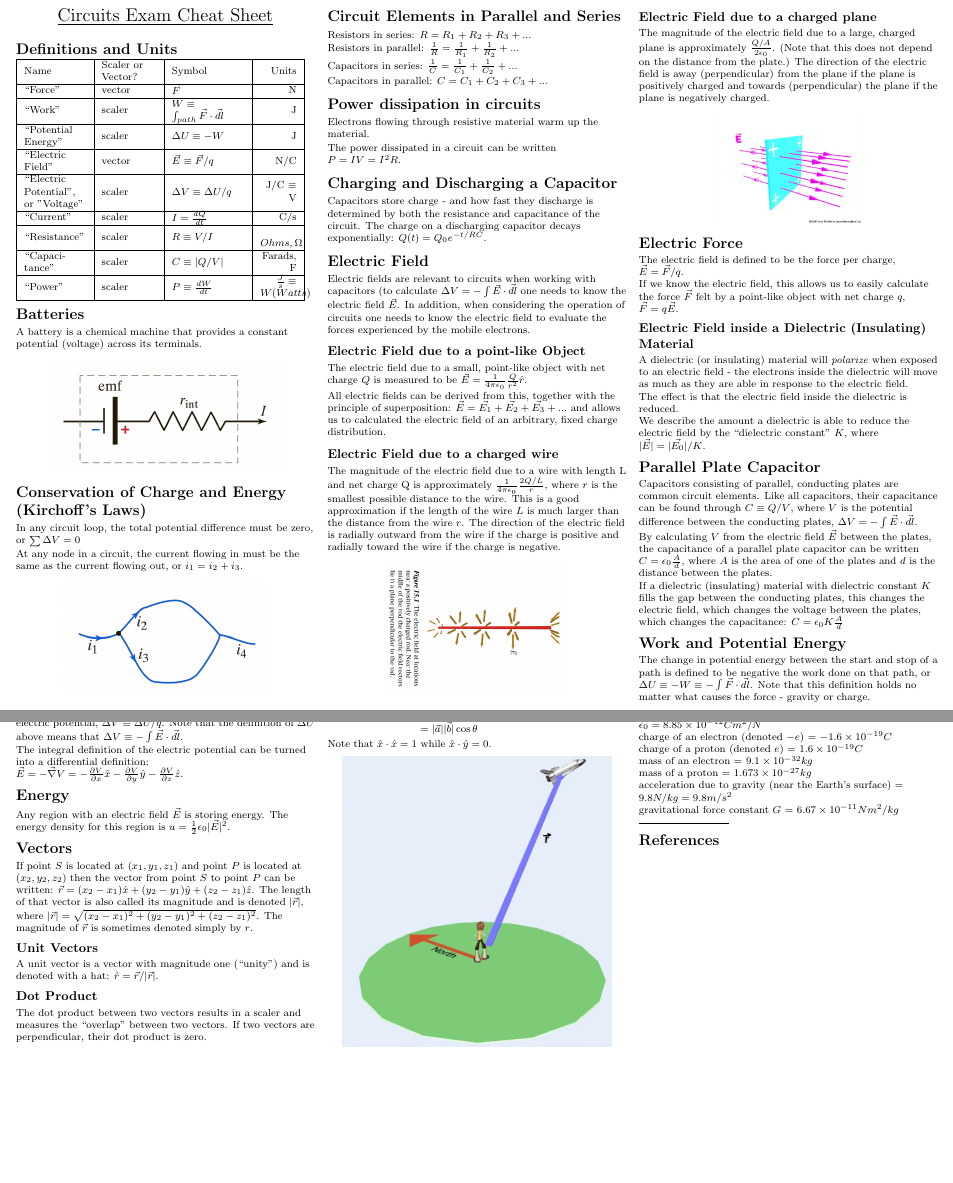
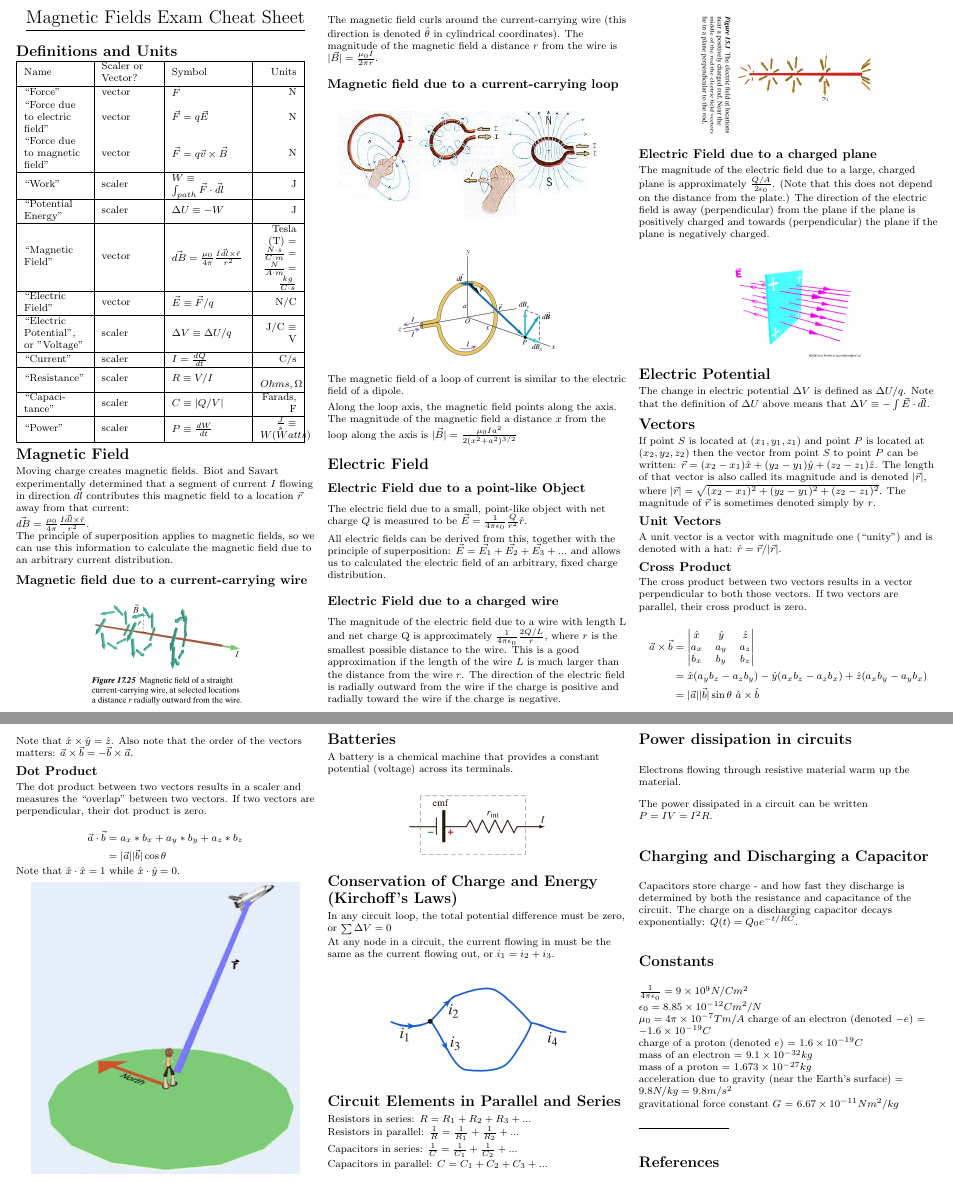
Before and after one commit to pibion/magenticFields_eqnSheet, a LaTeX document (main.tex): two parts of pages 1 and 2 of 2, joined at a grey line, cut at the place of the change, the shorter picture padded with empty space. Compiled offline with pdfLaTeX.

Commit message:
Update on Overleaf.

```diff
--- a/main.tex
+++ b/main.tex
@@ -25,7 +25,7 @@
   /Subject (Electrostatics)
   /Keywords (pdflatex, latex,pdftex,tex)}
 
-\title{Circuits Exam Cheat Sheet}
+\title{Magnetic Fields Exam Cheat Sheet}
 
 % This sets page margins to .5 inch if using letter paper, and to 1cm
 % if using A4 paper. (This probably isn't strictly necessary.)
@@ -86,7 +86,7 @@
 \setlength{\columnsep}{2pt}
 
 \begin{center}
-     \Large{\underline{Circuits Exam Cheat Sheet}} \\
+     \Large{\underline{Magnetic Fields Exam Cheat Sheet}} \\
 \end{center}
 
 \section{Definitions and Units}
@@ -94,9 +94,13 @@
     \begin{tabular}{| L{1.7cm} | L{1.5cm} | L{2cm} | R{1cm} |}
     \hline
     Name & Scaler or Vector? & Symbol & Units \\ \hline
-    ``Force" & vector & $\vec{F}$ & N \\ \hline
+    ``Force" & vector & $\vec{F}$ & N \\
+    ``Force due to electric field" & vector & $\vec{F} = q\vec{E}$ & N\\
+    ``Force due to magnetic field'' & vector & $\vec{F} = q\vec{v}\times\vec{B}$ & N \\
+    \hline
     ``Work" & scaler & $W \equiv \int_{path}\vec{F}\cdot\vec{dl}$ & J \\ \hline
     ``Potential Energy" & scaler & $\Delta U\equiv -W$ & J \\ \hline
+    ``Magnetic Field'' & vector & $\vec{dB} = \frac{\mu_0}{4\pi}\frac{I\vec{dl}\times\hat{r}}{r^2}$ & Tesla (T) = $\frac{N\cdot s}{C\cdot m}=\frac{N}{A\cdot m}= \frac{kg}{C\cdot s}$ \\\hline
     ``Electric Field" & vector & $\vec{E}\equiv\vec{F}/q$ & N/C \\ \hline
     ``Electric Potential", or "Voltage" & scaler & $\Delta V\equiv\Delta U/q$ & J/C $\equiv$ V\\
     \hline
@@ -107,12 +111,117 @@
     \end{tabular}
 %\end{center}
 
+\section{Magnetic Field}
+Moving charge creates magnetic fields. Biot and Savart experimentally determined that a segment of current $I$ flowing in direction $\vec{dl}$ contributes this magnetic field to a location $\vec{r}$ away from that current:
+
+$\vec{dB} = \frac{\mu_0}{4\pi}\frac{I\vec{dl}\times\hat{r}}{r^2}$.
+
+The principle of superposition applies to magnetic fields, so we can use this information to calculate the magnetic field due to an arbitrary current distribution.
+
+\subsection{Magnetic field due to a current-carrying wire}
+\begin{Figure}
+\centering
+\includegraphics[height=3cm]{magneticField_wire_matterAndInteractions}
+%\caption{text}
+\end{Figure}
+
+The magnetic field curls around the current-carrying wire (this direction is denoted $\hat{\theta}$ in cylindrical coordinates).  The magnitude of the magnetic field a distance $r$ from the wire is $|\vec{B}| = \frac{\mu_0 I}{2\pi r}$.
+
+\subsection{Magnetic field due to a current-carrying loop}
+
+\begin{Figure}
+\centering
+\includegraphics[height=3cm]{fieldofcircularloopfourviews}
+%\caption{text}
+\end{Figure}
+
+\begin{Figure}
+\centering
+\includegraphics[height=3cm]{magnetic-field-of-a-circular-curent-loop}
+%\caption{text}
+\end{Figure}
+
+The magnetic field of a loop of current is similar to the electric field of a dipole.
+
+Along the loop axis, the magnetic field points along the axis.  The magnitude of the magnetic field a distance $x$ from the loop along the axis is $|\vec{B}|=\frac{\mu_0Ia^2}{2(x^2+a^2)^{3/2}}$
+
+\section{Electric Field}
+%Electric fields are relevant to circuits when working with capacitors (to calculate $\Delta V = -\int\vec{E}\cdot\vec{dl}$ one needs to know the electric field $\vec{E}$.  In addition, when considering the operation of circuits one needs to know the electric field to evaluate the forces experienced by the mobile electrons.
+
+\subsection{Electric Field due to a point-like Object}
+The electric field due to a small, point-like object with net charge $Q$ is measured to be $\vec{E}=\frac{1}{4\pi\epsilon_0}\frac{Q}{r^2}\hat{r}$.
+
+All electric fields can be derived from this, together with the principle of superposition: $\vec{E} = \vec{E_1} + \vec{E_2} + \vec{E_3} + ...$ and allows us to calculated the electric field of an arbitrary, fixed charge distribution.
+
+\subsection{Electric Field due to a charged wire}
+The magnitude of the electric field due to a wire with length L and net charge Q is approximately $\frac{1}{4\pi\epsilon_0}\frac{2Q/L}{r}$, where $r$ is the smallest possible distance to the wire.  This is a good approximation if the length of the wire $L$ is much larger than the distance from the wire $r$.  The direction of the electric field is radially outward from the wire if the charge is positive and radially toward the wire if the charge is negative.
+
+\begin{Figure}
+\centering
+\includegraphics[height=5cm,angle=270]{Efield_wire_matterAndInteractions.PNG}
+%\caption{text}
+\end{Figure}
+
+
+\subsection{Electric Field due to a charged plane}
+The magnitude of the electric field due to a large, charged plane is approximately $\frac{Q/A}{2\epsilon_0}$.  (Note that this does not depend on the distance from the plate.)  The direction of the electric field is away (perpendicular) from the plane if the plane is positively charged and towards (perpendicular) the plane if the plane is negatively charged.
+\begin{Figure}
+\centering
+\includegraphics[height=3cm]{eField_plane}
+%\caption{text}
+\end{Figure}
+
+\section{Electric Potential}
+The change in electric potential $\Delta V$ is defined as $\Delta U / q$.  Note that the definition of $\Delta U$ above means that $\Delta V \equiv -\int\vec{E}\cdot\vec{dl}$.
+
+%In some cases we talk about the electric potential at a point in space.  By convention, we mean $V_A = V_A - V_{\inf} = V_A - 0$.
+
+%The electric potential at a point a distance $r$ from a point charge $Q$ is $V = \frac{1}{4\pi\epsilon_0}\frac{Q}{r}$.
+
+\section{Vectors}
+If point $S$ is located at $(x_1, y_1, z_1)$ and point $P$ is located at $(x_2, y_2, z_2)$ then the vector from point $S$ to point $P$ can be written: $\vec{r} = (x_2 - x_1)\hat{x} + (y_2 - y_1)\hat{y} + (z_2 - z_1)\hat{z}$.  The length of that vector is also called its magnitude and is denoted $|\vec{r}|$, where $|\vec{r}| = \sqrt{(x_2 - x_1)^2 + (y_2 - y_1)^2 + (z_2 - z_1)^2}$.  The magnitude of $\vec{r}$ is sometimes denoted simply by $r$.
+
+\subsection{Unit Vectors}
+A unit vector is a vector with magnitude one (``unity'') and is denoted with a hat: $\hat{r} = \vec{r}/|\vec{r}|$.
+
+\subsection{Cross Product}
+The cross product between two vectors results in a vector perpendicular to both those vectors.  If two vectors are parallel, their cross product is zero.
+
+\begin{align*}
+\vec{a}\times\vec{b} &=
+\begin{vmatrix}
+\hat{x} & \hat{y} & \hat{z} \\
+a_x & a_y & a_z \\
+b_x & b_y & b_z
+\end{vmatrix} \\
+     &= \hat{x}(a_yb_z-a_zb_y) - \hat{y}(a_xb_z - a_zb_x) + \hat{z}(a_xb_y - a_yb_x)    \\
+&= |\vec{a}||\vec{b}|\sin{\theta}~\hat{a}\times\hat{b}
+\end{align*}
+
+Note that $\hat{x}\times\hat{y} = \hat{z}$.  Also note that the order of the vectors matters:  $\vec{a}\times\vec{b} = -\vec{b}\times\vec{a}$.
+
+\subsection{Dot Product}
+The dot product between two vectors results in a scaler and measures the ``overlap'' between two vectors.  If two vectors are perpendicular, their dot product is zero.
+
+\begin{align*}
+\vec{a}\cdot\vec{b} &= a_x*b_x + a_y*b_y + a_z*b_z \\
+                    &= |\vec{a}||\vec{b}|\cos{\theta}
+\end{align*}
+
+Note that $\hat{x}\cdot\hat{x} = 1$ while $\hat{x}\cdot\hat{y} = 0$.
+
+\begin{Figure}
+\centering
+\includegraphics[width=0.9\textwidth]{r_vector.PNG}
+%\caption{text}
+\end{Figure}
+
 \section{Batteries}
 A battery is a chemical machine that provides a constant potential (voltage) across its terminals.
 
 \begin{Figure}
 \centering
-\includegraphics[height=3cm]{nonideal_batter_matterAndInteractions.PNG}
+\includegraphics[height=2cm]{nonideal_batter_matterAndInteractions.PNG}
 %\caption{text}
 \end{Figure}
 
@@ -145,92 +254,11 @@ The power dissipated in a circuit can be written $P = IV = I^2R$.
 Capacitors store charge - and how fast they discharge is determined by both the resistance and capacitance of the circuit.
 The charge on a discharging capacitor decays exponentially: $Q(t) = Q_0 e^{-t/RC}$.
 
-\section{Electric Field}
-Electric fields are relevant to circuits when working with capacitors (to calculate $\Delta V = -\int\vec{E}\cdot\vec{dl}$ one needs to know the electric field $\vec{E}$.  In addition, when considering the operation of circuits one needs to know the electric field to evaluate the forces experienced by the mobile electrons.
-
-\subsection{Electric Field due to a point-like Object}
-The electric field due to a small, point-like object with net charge $Q$ is measured to be $\vec{E}=\frac{1}{4\pi\epsilon_0}\frac{Q}{r^2}\hat{r}$.
-
-All electric fields can be derived from this, together with the principle of superposition: $\vec{E} = \vec{E_1} + \vec{E_2} + \vec{E_3} + ...$ and allows us to calculated the electric field of an arbitrary, fixed charge distribution.
-
-\subsection{Electric Field due to a charged wire}
-The magnitude of the electric field due to a wire with length L and net charge Q is approximately $\frac{1}{4\pi\epsilon_0}\frac{2Q/L}{r}$, where $r$ is the smallest possible distance to the wire.  This is a good approximation if the length of the wire $L$ is much larger than the distance from the wire $r$.  The direction of the electric field is radially outward from the wire if the charge is positive and radially toward the wire if the charge is negative.
-
-\begin{Figure}
-\centering
-\includegraphics[height=5cm,angle=270]{Efield_wire_matterAndInteractions.PNG}
-%\caption{text}
-\end{Figure}
-
-
-\subsection{Electric Field due to a charged plane}
-The magnitude of the electric field due to a large, charged plane is approximately $\frac{Q/A}{2\epsilon_0}$.  (Note that this does not depend on the distance from the plate.)  The direction of the electric field is away (perpendicular) from the plane if the plane is positively charged and towards (perpendicular) the plane if the plane is negatively charged.
-\begin{Figure}
-\centering
-\includegraphics[height=3cm]{eField_plane}
-%\caption{text}
-\end{Figure}
-
-\section{Electric Force}
-The electric field is defined to be the force per charge, $\vec{E} = \vec{F}/q$.
-
-If we know the electric field, this allows us to easily calculate the force $\vec{F}$ felt by a point-like object with net charge $q$, $\vec{F} = q\vec{E}$.
-
-\subsection{Electric Field inside a Dielectric (Insulating) Material}
-A dielectric (or insulating) material will \emph{polarize} when exposed to an electric field - the electrons inside the dielectric will move as much as they are able in response to the electric field.
-
-The effect is that the electric field inside the dielectric is reduced.
-
-We describe the amount a dielectric is able to reduce the electric field by the ``dielectric constant'' $K$, where $|\vec{E}| = |\vec{E_0}|/K$.
-
-\section{Parallel Plate Capacitor}
-Capacitors consisting of parallel, conducting plates are common circuit elements.  Like all capacitors, their capacitance can be found through $C\equiv Q/V$, where $V$ is the potential difference between the conducting plates, $\Delta V = -\int\vec{E}\cdot\vec{dl}$.
-
-By calculating $V$ from the electric field $\vec{E}$ between the plates, the capacitance of a parallel plate capacitor can be written $C = \epsilon_0\frac{A}{d}$, where $A$ is the area of one of the plates and $d$ is the distance between the plates.
-
-If a dielectric (insulating) material with dielectric constant $K$ fills the gap between the conducting plates, this changes the electric field, which changes the voltage between the plates, which changes the capacitance: $C = \epsilon_0 K\frac{A}{d}$
-
-\section{Work and Potential Energy}
-The change in potential energy between the start and stop of a path is defined to be negative the work done on that path, or $\Delta U \equiv -W \equiv -\int\vec{F}\cdot\vec{dl}$.  Note that this definition holds no matter what causes the force - gravity or charge.
-
-\section{Electric Potential}
-When considering circuits We \emph{only} talk about the change in electric potential, $\Delta V \equiv \Delta U / q$.  Note that the definition of $\Delta U$ above means that $\Delta V \equiv -\int\vec{E}\cdot\vec{dl}$.
-
-The integral definition of the electric potential can be turned into a differential definition: $\vec{E} = -\vec{\nabla}{V} = -\frac{\partial V}{\partial x}\hat{x} -\frac{\partial V}{\partial  y}\hat{y} - \frac{\partial V}{\partial z}\hat{z}$.
-
-%In some cases we talk about the electric potential at a point in space.  By convention, we mean $V_A = V_A - V_{\inf} = V_A - 0$.
-
-%The electric potential at a point a distance $r$ from a point charge $Q$ is $V = \frac{1}{4\pi\epsilon_0}\frac{Q}{r}$.
-
-\section{Energy}
-Any region with an electric field $\vec{E}$ is storing energy.  The energy density for this region is $u = \frac{1}{2}\epsilon_0|\vec{E}|^2$.
-
-\section{Vectors}
-If point $S$ is located at $(x_1, y_1, z_1)$ and point $P$ is located at $(x_2, y_2, z_2)$ then the vector from point $S$ to point $P$ can be written: $\vec{r} = (x_2 - x_1)\hat{x} + (y_2 - y_1)\hat{y} + (z_2 - z_1)\hat{z}$.  The length of that vector is also called its magnitude and is denoted $|\vec{r}|$, where $|\vec{r}| = \sqrt{(x_2 - x_1)^2 + (y_2 - y_1)^2 + (z_2 - z_1)^2}$.  The magnitude of $\vec{r}$ is sometimes denoted simply by $r$.
-
-\subsection{Unit Vectors}
-A unit vector is a vector with magnitude one (``unity'') and is denoted with a hat: $\hat{r} = \vec{r}/|\vec{r}|$.
-
-\subsection{Dot Product}
-The dot product between two vectors results in a scaler and measures the ``overlap'' between two vectors.  If two vectors are perpendicular, their dot product is zero.
-
-\begin{align*}
-\vec{a}\cdot\vec{b} &= a_x*b_x + a_y*b_y + a_z*b_z \\
-                    &= |\vec{a}||\vec{b}|\cos{\theta}
-\end{align*}
-
-Note that $\hat{x}\cdot\hat{x} = 1$ while $\hat{x}\cdot\hat{y} = 0$.
-
-\begin{Figure}
-\centering
-\includegraphics[width=0.9\textwidth]{r_vector.PNG}
-%\caption{text}
-\end{Figure}
-
 \section{Constants}
 
 $\frac{1}{4\pi\epsilon_0} = 9\times 10^9 N/Cm^2$ \newline
 $\epsilon_0 = 8.85\times 10^{-12} {Cm^2/N}$ \newline
+$\mu_0 = 4\pi\times 10^{-7} Tm/A$
 charge of an electron (denoted $-e$) = $-1.6\times 10^{-19} C$\newline
 charge of a proton (denoted $e$) = $1.6\times 10^{-19} C$\newline
 mass of an electron = $9.1\times 10^{-32} kg$ \newline
```
Also changed, not shown: fieldofcircularloopfourviews.jpg (added), magnetic-field-of-a-circular-curent-loop.png (added), magneticField_wire_matterAndInteractions.PNG (added).
